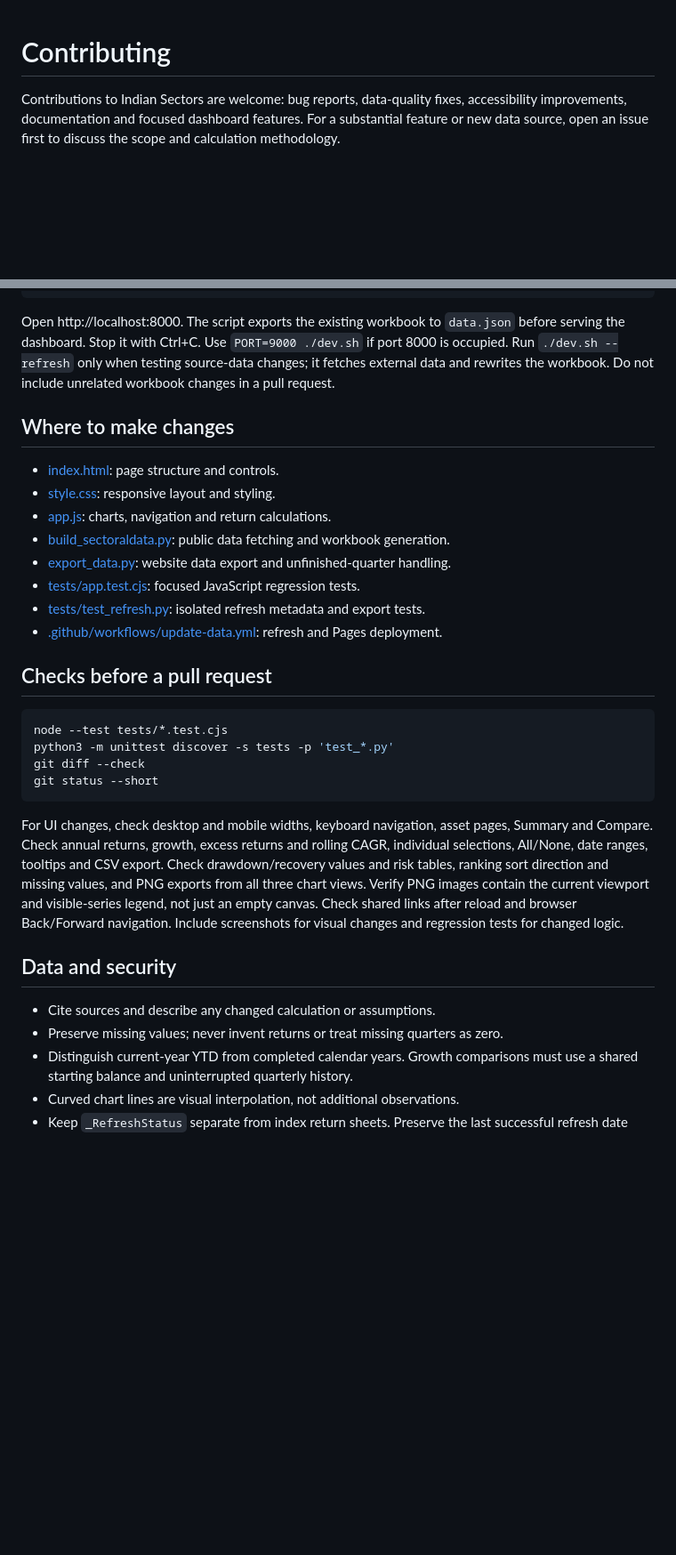
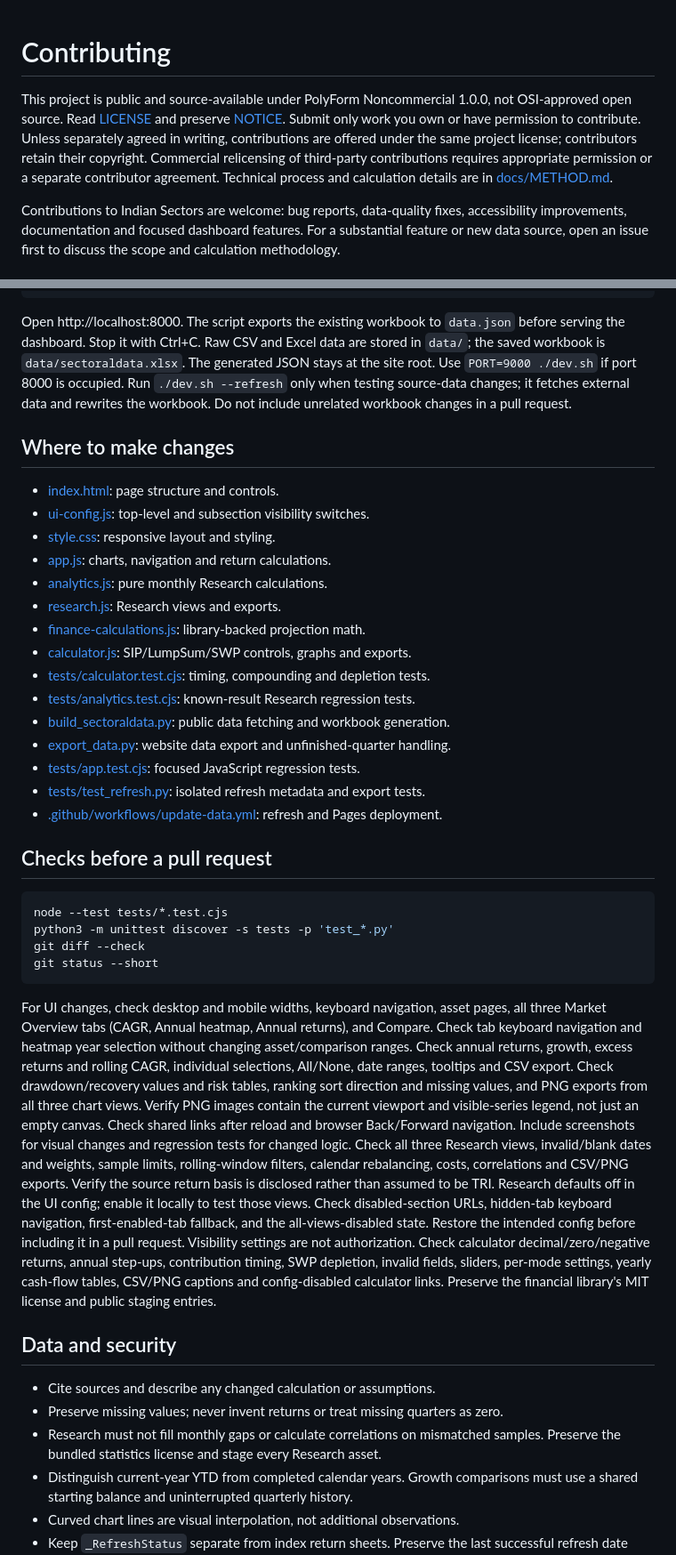
Before and after one commit to indianindices/indianindices.github.io, a Markdown page: CONTRIBUTING.md, 2 parts joined by grey strips. Shown at 89% size. GitHub-like rendering; blank space fills up the shorter version.

Commit message:
Update contribution and verification guidance

````diff
--- a/CONTRIBUTING.md
+++ b/CONTRIBUTING.md
@@ -1,4 +1,12 @@
 # Contributing
+
+This project is public and source-available under PolyForm Noncommercial 1.0.0,
+not OSI-approved open source. Read [LICENSE](LICENSE) and preserve [NOTICE](NOTICE).
+Submit only work you own or have permission to contribute. Unless separately
+agreed in writing, contributions are offered under the same project license;
+contributors retain their copyright. Commercial relicensing of third-party
+contributions requires appropriate permission or a separate contributor agreement.
+Technical process and calculation details are in [docs/METHOD.md](docs/METHOD.md).
 
 Contributions to Indian Sectors are welcome: bug reports, data-quality fixes,
 accessibility improvements, documentation and focused dashboard features.
@@ -24,6 +32,8 @@ python -m pip install -r requirements.txt
 
 Open http://localhost:8000. The script exports the existing workbook to
 `data.json` before serving the dashboard. Stop it with Ctrl+C.
+Raw CSV and Excel data are stored in `data/`; the saved workbook is
+`data/sectoraldata.xlsx`. The generated JSON stays at the site root.
 Use `PORT=9000 ./dev.sh` if port 8000 is occupied. Run `./dev.sh --refresh`
 only when testing source-data changes; it fetches external data and rewrites
 the workbook. Do not include unrelated workbook changes in a pull request.
@@ -31,8 +41,15 @@ the workbook. Do not include unrelated workbook changes in a pull request.
 ## Where to make changes
 
 - [index.html](index.html): page structure and controls.
+- [ui-config.js](ui-config.js): top-level and subsection visibility switches.
 - [style.css](style.css): responsive layout and styling.
 - [app.js](app.js): charts, navigation and return calculations.
+- [analytics.js](analytics.js): pure monthly Research calculations.
+- [research.js](research.js): Research views and exports.
+- [finance-calculations.js](finance-calculations.js): library-backed projection math.
+- [calculator.js](calculator.js): SIP/LumpSum/SWP controls, graphs and exports.
+- [tests/calculator.test.cjs](tests/calculator.test.cjs): timing, compounding and depletion tests.
+- [tests/analytics.test.cjs](tests/analytics.test.cjs): known-result Research regression tests.
 - [build_sectoraldata.py](build_sectoraldata.py): public data fetching and workbook generation.
 - [export_data.py](export_data.py): website data export and unfinished-quarter handling.
 - [tests/app.test.cjs](tests/app.test.cjs): focused JavaScript regression tests.
@@ -49,18 +66,33 @@ git status --short
 ```
 
 For UI changes, check desktop and mobile widths, keyboard navigation, asset
-pages, Summary and Compare. Check annual returns, growth, excess returns and
+pages, all three Market Overview tabs (CAGR, Annual heatmap, Annual returns), and Compare.
+Check tab keyboard navigation and heatmap year selection without changing
+asset/comparison ranges. Check annual returns, growth, excess returns and
 rolling CAGR, individual selections, All/None, date ranges, tooltips and CSV
 export. Check drawdown/recovery values and risk tables, ranking sort direction
 and missing values, and PNG exports from all three chart views. Verify PNG
 images contain the current viewport and visible-series legend, not just an empty
 canvas. Check shared links after reload and browser Back/Forward navigation.
 Include screenshots for visual changes and regression tests for changed logic.
+Check all three Research views, invalid/blank dates and weights, sample limits,
+rolling-window filters, calendar rebalancing, costs, correlations and CSV/PNG
+exports. Verify the source return basis is disclosed rather than assumed to be TRI.
+Research defaults off in the UI config; enable it locally to test those views.
+Check disabled-section URLs, hidden-tab keyboard navigation, first-enabled-tab
+fallback, and the all-views-disabled state. Restore the intended config before
+including it in a pull request. Visibility settings are not authorization.
+Check calculator decimal/zero/negative returns, annual step-ups, contribution
+timing, SWP depletion, invalid fields, sliders, per-mode settings, yearly cash-flow
+tables, CSV/PNG captions and config-disabled calculator links. Preserve the
+financial library's MIT license and public staging entries.
 
 ## Data and security
 
 - Cite sources and describe any changed calculation or assumptions.
 - Preserve missing values; never invent returns or treat missing quarters as zero.
+- Research must not fill monthly gaps or calculate correlations on mismatched
+  samples. Preserve the bundled statistics license and stage every Research asset.
 - Distinguish current-year YTD from completed calendar years. Growth comparisons
   must use a shared starting balance and uninterrupted quarterly history.
 - Curved chart lines are visual interpolation, not additional observations.
````
